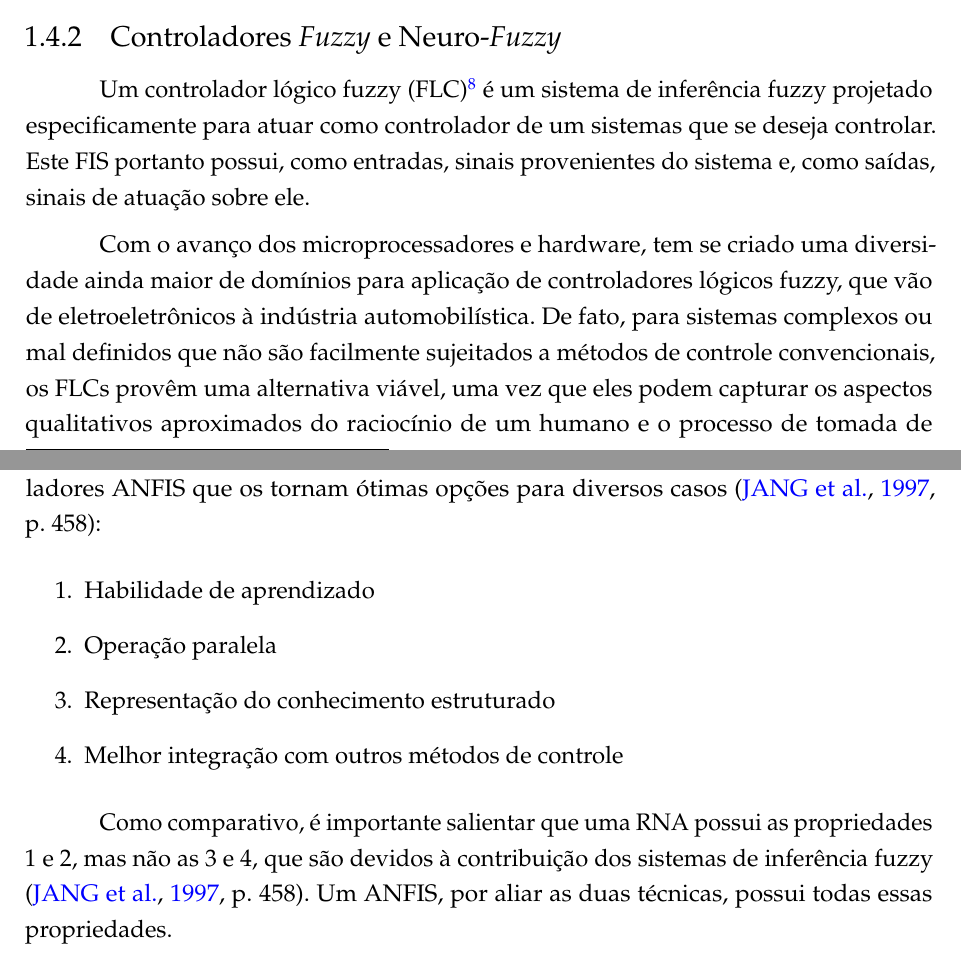
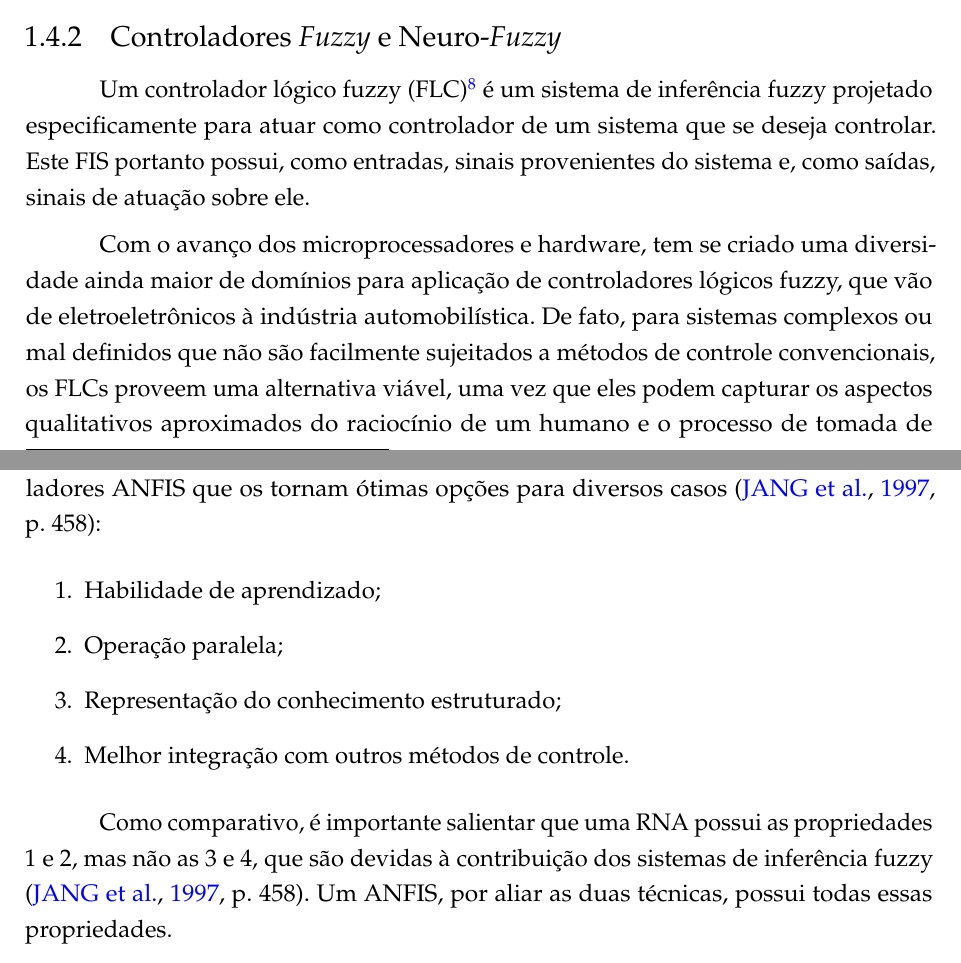
Before and after one commit to marcosfparreiras/tcc2, a LaTeX thesis (main.tex, which reads 02-elementos-textuais/fund-teorica-anfis.tex): two parts of pages 13 and 14 of 18, joined at a grey line, cut so that both start at the same text. Compiled offline with pdfLaTeX.

Commit message:
Finalização do caítulo 2 - Fundamentacao Teorica

```diff
--- a/02-elementos-textuais/fund-teorica-anfis.tex
+++ b/02-elementos-textuais/fund-teorica-anfis.tex
@@ -57,21 +57,21 @@ Com esta arquitetura, constrói-se uma rede neuro-\textit{fuzzy} (ANFIS) que é
 \subsection{Controladores \textit{Fuzzy} e Neuro-\textit{Fuzzy}}
 %Página 451 (Neuro-Fuzzy Control) de Jang1997
 
-Um controlador lógico fuzzy (FLC)\footnote{Do inglês, \textit{Fuzzy Logic Controller}} é um sistema de inferência fuzzy projetado especificamente para atuar como controlador de um sistemas que se deseja controlar. Este FIS portanto possui, como entradas, sinais provenientes do sistema e, como saídas, sinais de atuação sobre ele.
+Um controlador lógico fuzzy (FLC)\footnote{Do inglês, \textit{Fuzzy Logic Controller}.} é um sistema de inferência fuzzy projetado especificamente para atuar como controlador de um sistema que se deseja controlar. Este FIS portanto possui, como entradas, sinais provenientes do sistema e, como saídas, sinais de atuação sobre ele.
 
-Com o avanço dos microprocessadores e hardware, tem se criado uma diversidade ainda maior de domínios para aplicação de controladores lógicos fuzzy, que vão de eletroeletrônicos à indústria automobilística. De fato, para sistemas complexos ou mal definidos que não são facilmente sujeitados a métodos de controle convencionais, os FLCs provêm uma alternativa viável, uma vez que eles podem capturar os aspectos qualitativos aproximados do raciocínio de um humano e o processo de tomada de decisão. De qualquer forma, sem a capacidade adaptativa, a performance de um FLC se baseia exclusivamente em dois fatores: a disponibilidade de humanos com expertise e as técnicas de aquisição de conhecimento para converter esta expertise humana nas apropriadas regras fuzzy \textit{se-então} e funções de pertinência. Estes dois fatores restringem substancialmente o domínio de aplicações dos FLCs \cite[p.~451]{Jang1997}.
+Com o avanço dos microprocessadores e hardware, tem se criado uma diversidade ainda maior de domínios para aplicação de controladores lógicos fuzzy, que vão de eletroeletrônicos à indústria automobilística. De fato, para sistemas complexos ou mal definidos que não são facilmente sujeitados a métodos de controle convencionais, os FLCs proveem uma alternativa viável, uma vez que eles podem capturar os aspectos qualitativos aproximados do raciocínio de um humano e o processo de tomada de decisão. De qualquer forma, sem a capacidade adaptativa, a performance de um FLC se baseia exclusivamente em dois fatores: a disponibilidade de humanos com expertise e as técnicas de aquisição de conhecimento para converter esta expertise humana nas apropriadas regras fuzzy \textit{se-então} e funções de pertinência. Estes dois fatores restringem substancialmente o domínio de aplicações dos FLCs \cite[p.~451]{Jang1997}.
 
 Nesse contexto, o uso de controladores neuro-fuzzy passou a se mostrar muito interessante, tendo em vista que eles eliminam os dois fatores citados que restringem bastante o domínio de aplicações dos FLCs, uma vez que os sistemas ANFIS preenchem as lacunas deixadas pelos FIS, eliminando a necessidade de humanos com expertise sobre o sistema e encorporando técnicas de aquisição de conhecimento.
 
 Com isto, podem-se identificar algumas propriedades particulares aos controladores ANFIS que os tornam ótimas opções para diversos casos \cite[p.~458]{Jang1997}:
 \begin{enumerate}
-  \item Habilidade de aprendizado
-  \item Operação paralela
-  \item Representação do conhecimento estruturado
-  \item Melhor integração com outros métodos de controle
+  \item Habilidade de aprendizado;
+  \item Operação paralela;
+  \item Representação do conhecimento estruturado;
+  \item Melhor integração com outros métodos de controle.
 \end{enumerate}
 
-Como comparativo, é importante salientar que uma RNA possui as propriedades 1 e 2, mas não as 3 e 4, que são devidos à contribuição dos sistemas de inferência fuzzy \cite[p.~458]{Jang1997}. Um ANFIS, por aliar as duas técnicas, possui todas essas propriedades.
+Como comparativo, é importante salientar que uma RNA possui as propriedades 1 e 2, mas não as 3 e 4, que são devidas à contribuição dos sistemas de inferência fuzzy \cite[p.~458]{Jang1997}. Um ANFIS, por aliar as duas técnicas, possui todas essas propriedades.
 
 Ainda segundo o autor, há diversas formas diferentes de se projetar controladores neuro-fuzzy. A maioria deles são não lineares. Assim sendo, uma análise rigorosa para sistemas de controle neuro-fuzzy é difícil e continua sendo uma área desafiadora para outras investigações. Por outro lado, um controlador neuro-fuzzy geralmente contém um grande número de parâmetros, o que o torna mais versátil do que um controlador linear ao lidar com características não lineares de plantas. Desta forma, controladores neuro-fuzzy quase sempre superam controladores puramente lineares se devidamente projetados.
 
```
Also changed, not shown: main.pdf, main_compressed.pdf, 1 other file.
